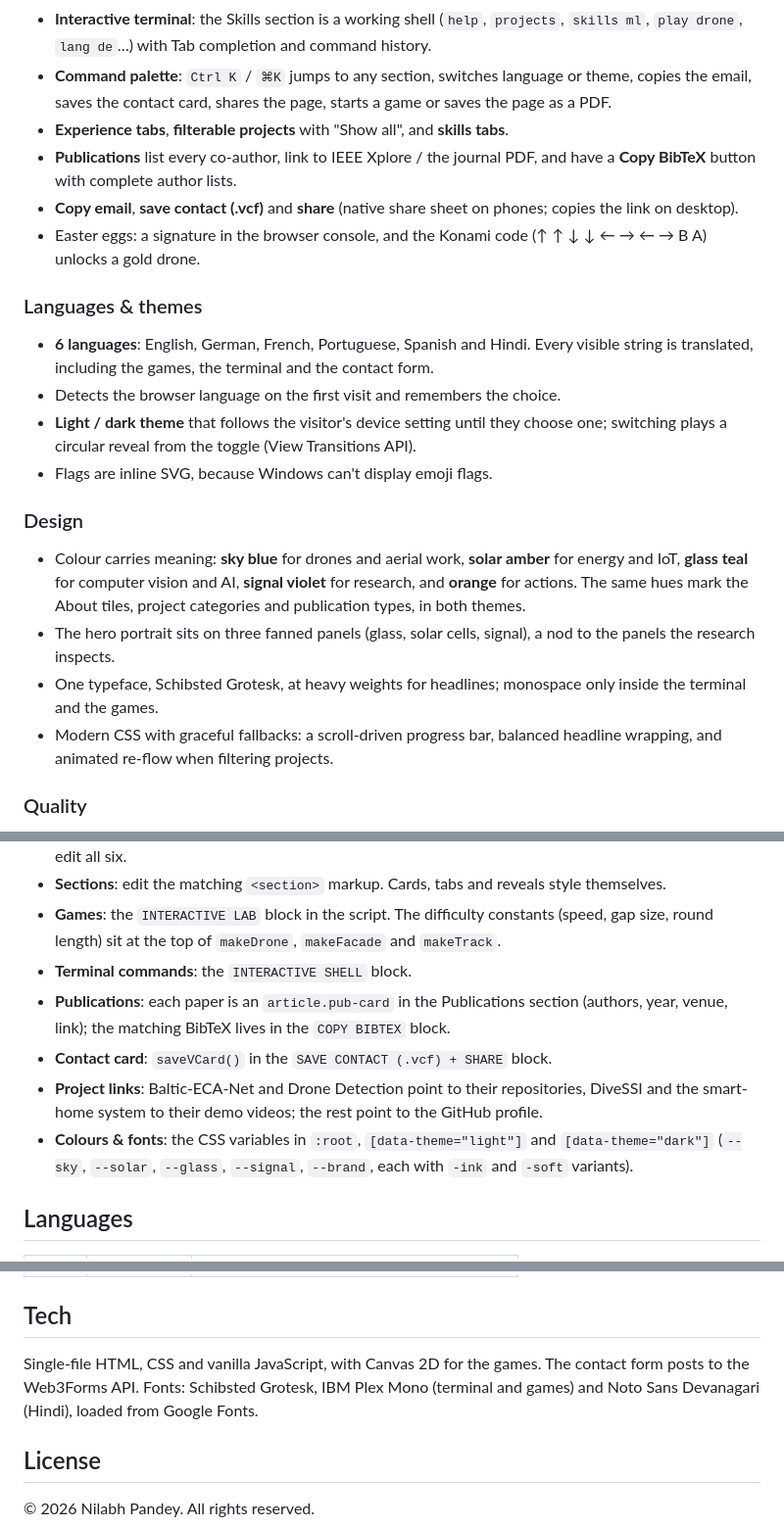
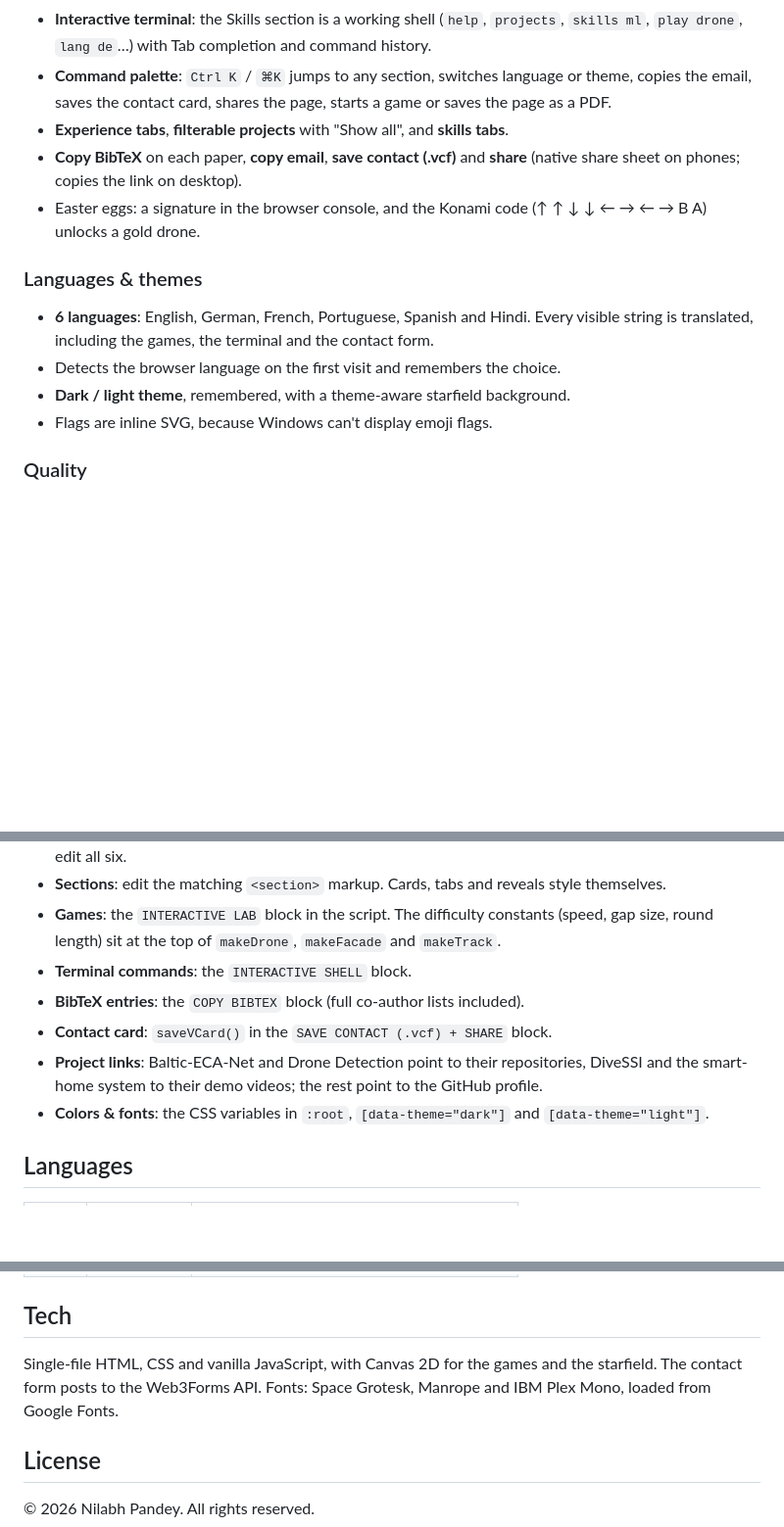
Before and after one commit to ProNilabh/porfolio, a Markdown page: README.md, 3 parts joined by grey strips. Shown at 98% size. Rendered like a GitHub page; blank space fills up the shorter version.

Commit message:
Revise README for theme and font updates
Updated the README to reflect changes in theme, fonts, and BibTeX entries.

```diff
--- a/README.md
+++ b/README.md
@@ -19,21 +19,14 @@ One file. No frameworks, no build step, no dependencies: just `index.html` and a
 - **Interactive terminal**: the Skills section is a working shell (`help`, `projects`, `skills ml`, `play drone`, `lang de`…) with Tab completion and command history.
 - **Command palette**: `Ctrl K` / `⌘K` jumps to any section, switches language or theme, copies the email, saves the contact card, shares the page, starts a game or saves the page as a PDF.
 - **Experience tabs**, **filterable projects** with "Show all", and **skills tabs**.
-- **Publications** list every co-author, link to IEEE Xplore / the journal PDF, and have a **Copy BibTeX** button with complete author lists.
-- **Copy email**, **save contact (.vcf)** and **share** (native share sheet on phones; copies the link on desktop).
+- **Copy BibTeX** on each paper, **copy email**, **save contact (.vcf)** and **share** (native share sheet on phones; copies the link on desktop).
 - Easter eggs: a signature in the browser console, and the Konami code (↑ ↑ ↓ ↓ ← → ← → B A) unlocks a gold drone.
 
 ### Languages & themes
 - **6 languages**: English, German, French, Portuguese, Spanish and Hindi. Every visible string is translated, including the games, the terminal and the contact form.
 - Detects the browser language on the first visit and remembers the choice.
-- **Light / dark theme** that follows the visitor's device setting until they choose one; switching plays a circular reveal from the toggle (View Transitions API).
+- **Dark / light theme**, remembered, with a theme-aware starfield background.
 - Flags are inline SVG, because Windows can't display emoji flags.
-
-### Design
-- Colour carries meaning: **sky blue** for drones and aerial work, **solar amber** for energy and IoT, **glass teal** for computer vision and AI, **signal violet** for research, and **orange** for actions. The same hues mark the About tiles, project categories and publication types, in both themes.
-- The hero portrait sits on three fanned panels (glass, solar cells, signal), a nod to the panels the research inspects.
-- One typeface, Schibsted Grotesk, at heavy weights for headlines; monospace only inside the terminal and the games.
-- Modern CSS with graceful fallbacks: a scroll-driven progress bar, balanced headline wrapping, and animated re-flow when filtering projects.
 
 ### Quality
 - Responsive from 320px phones to wide screens. Mobile gets a full-screen menu, swipeable certificates and 16px inputs so iOS doesn't zoom in.
@@ -84,10 +77,10 @@ Everything lives in `index.html`:
 - **Sections**: edit the matching `<section>` markup. Cards, tabs and reveals style themselves.
 - **Games**: the `INTERACTIVE LAB` block in the script. The difficulty constants (speed, gap size, round length) sit at the top of `makeDrone`, `makeFacade` and `makeTrack`.
 - **Terminal commands**: the `INTERACTIVE SHELL` block.
-- **Publications**: each paper is an `article.pub-card` in the Publications section (authors, year, venue, link); the matching BibTeX lives in the `COPY BIBTEX` block.
+- **BibTeX entries**: the `COPY BIBTEX` block (full co-author lists included).
 - **Contact card**: `saveVCard()` in the `SAVE CONTACT (.vcf) + SHARE` block.
 - **Project links**: Baltic-ECA-Net and Drone Detection point to their repositories, DiveSSI and the smart-home system to their demo videos; the rest point to the GitHub profile.
-- **Colours & fonts**: the CSS variables in `:root`, `[data-theme="light"]` and `[data-theme="dark"]` (`--sky`, `--solar`, `--glass`, `--signal`, `--brand`, each with `-ink` and `-soft` variants).
+- **Colors & fonts**: the CSS variables in `:root`, `[data-theme="dark"]` and `[data-theme="light"]`.
 
 ## Languages
 
@@ -102,7 +95,7 @@ Everything lives in `index.html`:
 
 ## Tech
 
-Single-file HTML, CSS and vanilla JavaScript, with Canvas 2D for the games. The contact form posts to the Web3Forms API. Fonts: Schibsted Grotesk, IBM Plex Mono (terminal and games) and Noto Sans Devanagari (Hindi), loaded from Google Fonts.
+Single-file HTML, CSS and vanilla JavaScript, with Canvas 2D for the games and the starfield. The contact form posts to the Web3Forms API. Fonts: Space Grotesk, Manrope and IBM Plex Mono, loaded from Google Fonts.
 
 ## License
 
```
